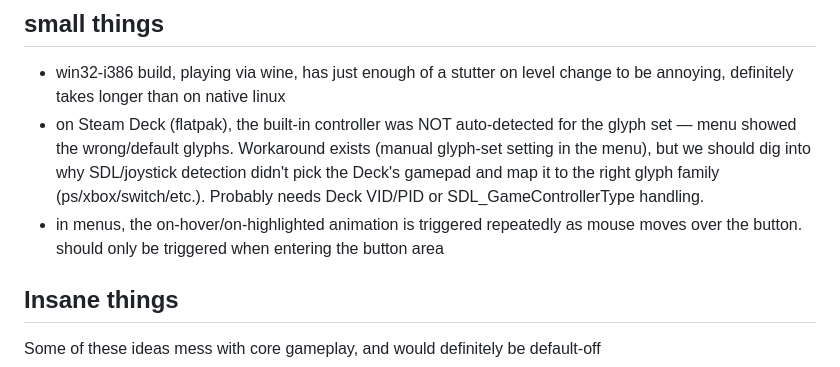
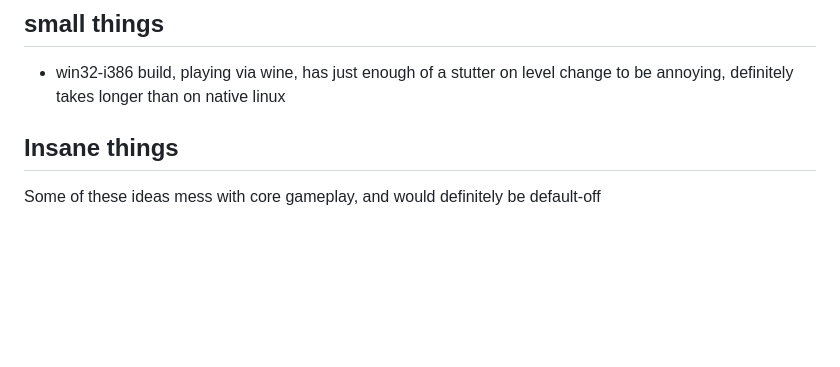
Before and after one commit to bishopdynamics/Continuum, a Markdown page: Notes.md, the part around the change. GitHub-like rendering; blank space fills up the shorter version.

Commit message:
notes: clear done small-things (hover animation, Deck glyphs)
Co-Authored-By: Claude Opus 4.8 (1M context) <noreply@anthropic.com>

```diff
--- a/Notes.md
+++ b/Notes.md
@@ -6,9 +6,6 @@ My running notes
 ## small things
 
 - win32-i386 build, playing via wine, has just enough of a stutter on level change to be annoying, definitely takes longer than on native linux
-- on Steam Deck (flatpak), the built-in controller was NOT auto-detected for the glyph set — menu showed the wrong/default glyphs. Workaround exists (manual glyph-set setting in the menu), but we should dig into why SDL/joystick detection didn't pick the Deck's gamepad and map it to the right glyph family (ps/xbox/switch/etc.). Probably needs Deck VID/PID or SDL_GameControllerType handling.
-- in menus, the on-hover/on-highlighted animation is triggered repeatedly as mouse moves over the button. should only be triggered when entering the button area
-
 
 ## Insane things
 
```
